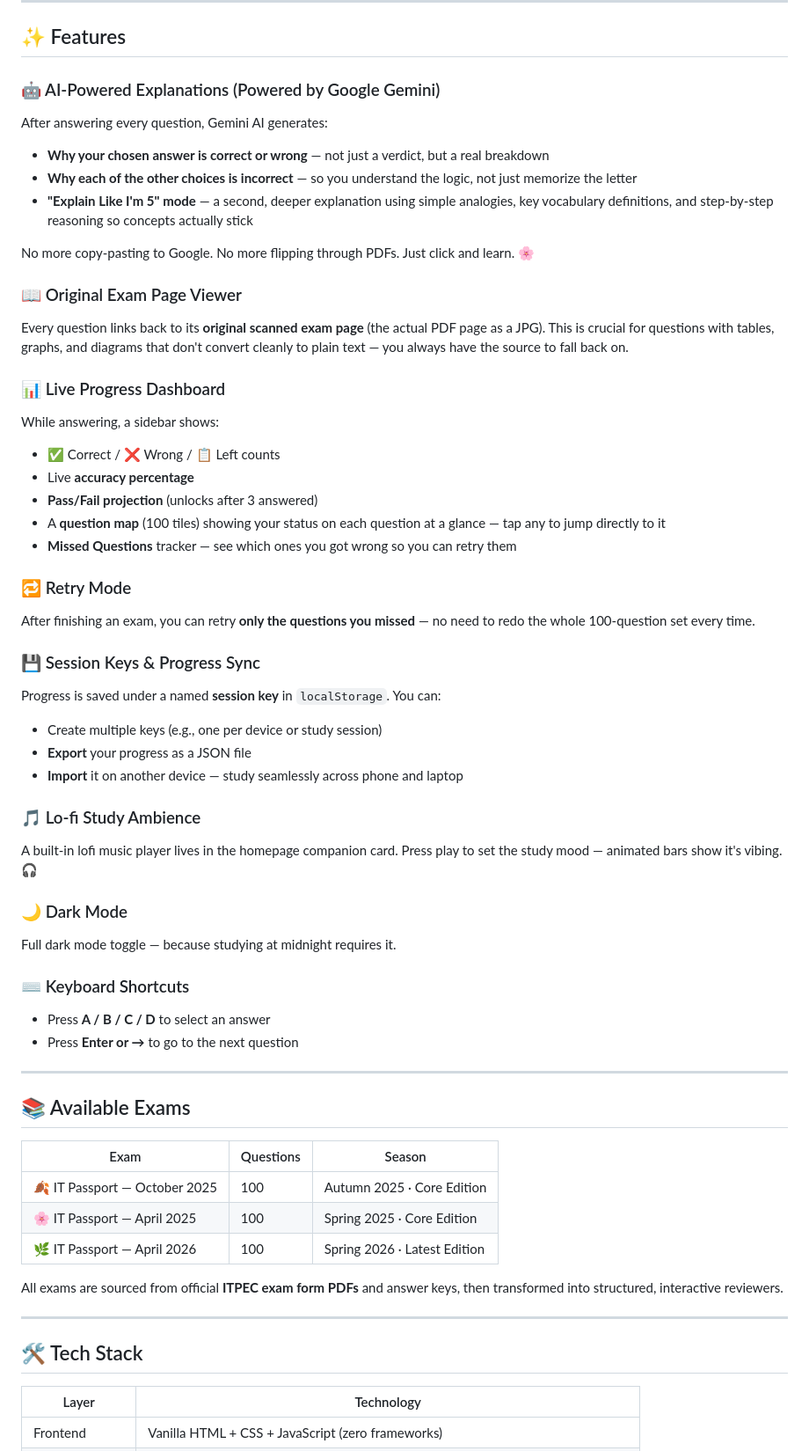
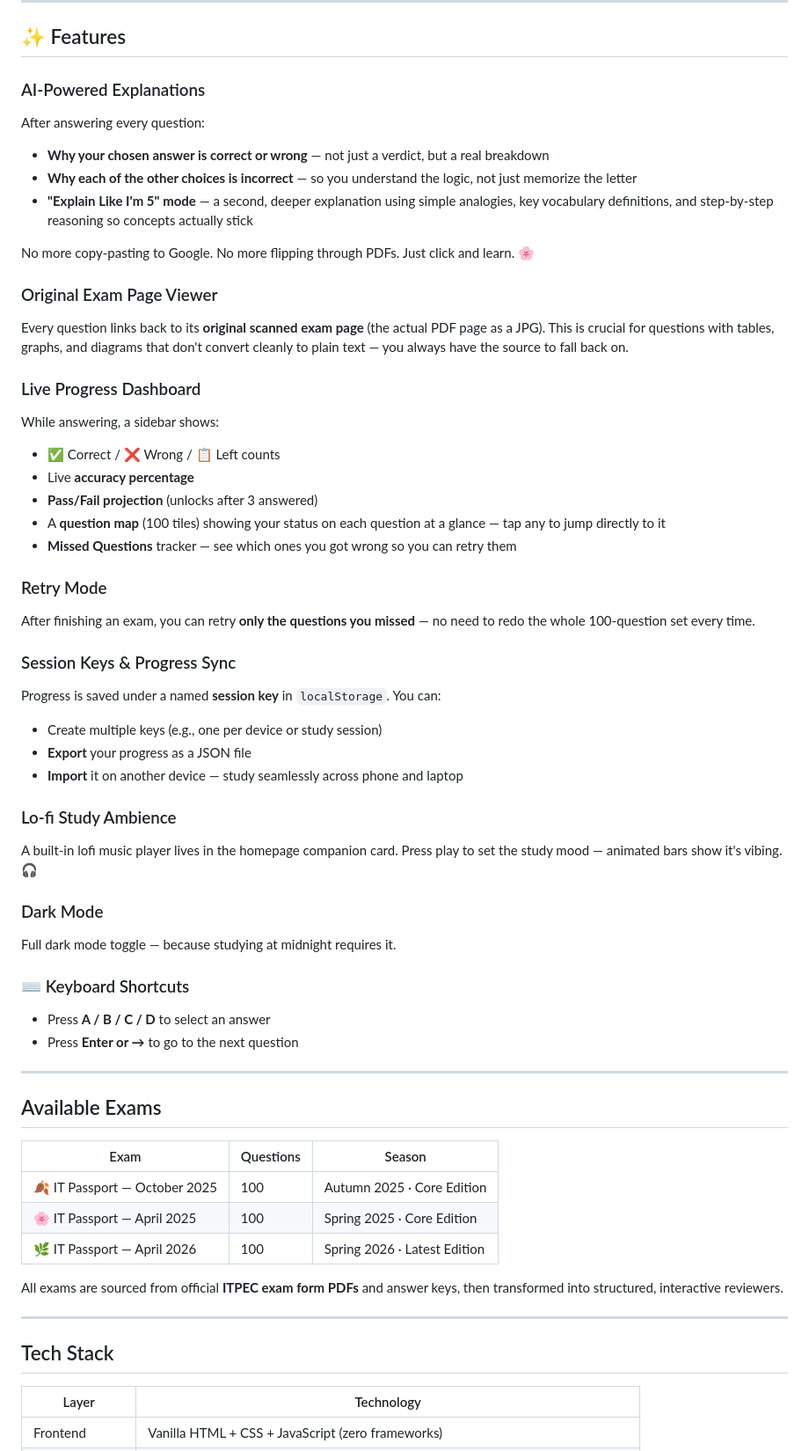
Before and after one commit to danahparis21/ITPassportReviewer, a Markdown page: README.md, the part around one of its changes. Shown at 88% size. Rendered like a GitHub page.

Commit message:
new read me

```diff
--- a/README.md
+++ b/README.md
@@ -70,18 +69,18 @@ Paired with a **cute pink UI** that matches my aesthetic, lofi music ambience to
 
 ## ✨ Features
 
-### 🤖 AI-Powered Explanations (Powered by Google Gemini)
-After answering every question, Gemini AI generates:
+### AI-Powered Explanations
+After answering every question:
 - **Why your chosen answer is correct or wrong** — not just a verdict, but a real breakdown
 - **Why each of the other choices is incorrect** — so you understand the logic, not just memorize the letter
 - **"Explain Like I'm 5" mode** — a second, deeper explanation using simple analogies, key vocabulary definitions, and step-by-step reasoning so concepts actually stick
 
 No more copy-pasting to Google. No more flipping through PDFs. Just click and learn. 🌸
 
-### 📖 Original Exam Page Viewer
+### Original Exam Page Viewer
 Every question links back to its **original scanned exam page** (the actual PDF page as a JPG). This is crucial for questions with tables, graphs, and diagrams that don't convert cleanly to plain text — you always have the source to fall back on.
 
-### 📊 Live Progress Dashboard
+### Live Progress Dashboard
 While answering, a sidebar shows:
 - ✅ Correct / ❌ Wrong / 📋 Left counts
 - Live **accuracy percentage**
@@ -89,19 +88,19 @@ While answering, a sidebar shows:
 - A **question map** (100 tiles) showing your status on each question at a glance — tap any to jump directly to it
 - **Missed Questions** tracker — see which ones you got wrong so you can retry them
 
-### 🔁 Retry Mode
+### Retry Mode
 After finishing an exam, you can retry **only the questions you missed** — no need to redo the whole 100-question set every time.
 
-### 💾 Session Keys & Progress Sync
+### Session Keys & Progress Sync
 Progress is saved under a named **session key** in `localStorage`. You can:
 - Create multiple keys (e.g., one per device or study session)
 - **Export** your progress as a JSON file
 - **Import** it on another device — study seamlessly across phone and laptop
 
-### 🎵 Lo-fi Study Ambience
+### Lo-fi Study Ambience
 A built-in lofi music player lives in the homepage companion card. Press play to set the study mood — animated bars show it's vibing. 🎧
 
-### 🌙 Dark Mode
+### Dark Mode
 Full dark mode toggle — because studying at midnight requires it.
 
 ### ⌨️ Keyboard Shortcuts
@@ -110,7 +109,7 @@ Full dark mode toggle — because studying at midnight requires it.
 
 ---
 
-## 📚 Available Exams
+## Available Exams
 
 | Exam | Questions | Season |
 |------|-----------|--------|
@@ -122,7 +121,7 @@ All exams are sourced from official **ITPEC exam form PDFs** and answer keys, th
 
 ---
 
-## 🛠️ Tech Stack
+## Tech Stack
 
 | Layer | Technology |
 |-------|-----------|
```
Also changed, not shown: other parts of README.md (+2 -12 lines).
